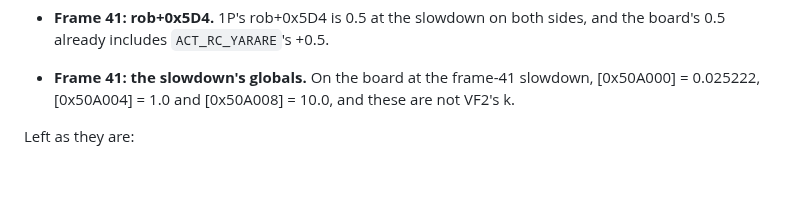
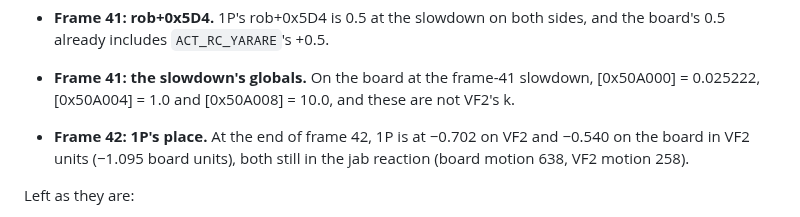
Before and after one commit to biggestsonicfan/m2-megamix, a Markdown page: docs/GRADING.md, the part around the change. GitHub-like rendering; blank space fills up the shorter version.

Commit message:
GRADING: 1P's place at the end of frame 42
Co-Authored-By: Claude Opus 5.5 <noreply@anthropic.com>

```diff
--- a/docs/GRADING.md
+++ b/docs/GRADING.md
@@ -257,6 +257,9 @@ F to 37 F):
 - **Frame 41: the slowdown's globals.** On the board at the frame-41
   slowdown, [0x50A000] = 0.025222, [0x50A004] = 1.0 and [0x50A008] = 10.0,
   and these are not VF2's k.
+- **Frame 42: 1P's place.** At the end of frame 42, 1P is at −0.702 on VF2
+  and −0.540 on the board in VF2 units (−1.095 board units), both still in
+  the jab reaction (board motion 638, VF2 motion 258).
 
 Left as they are:
 
```
